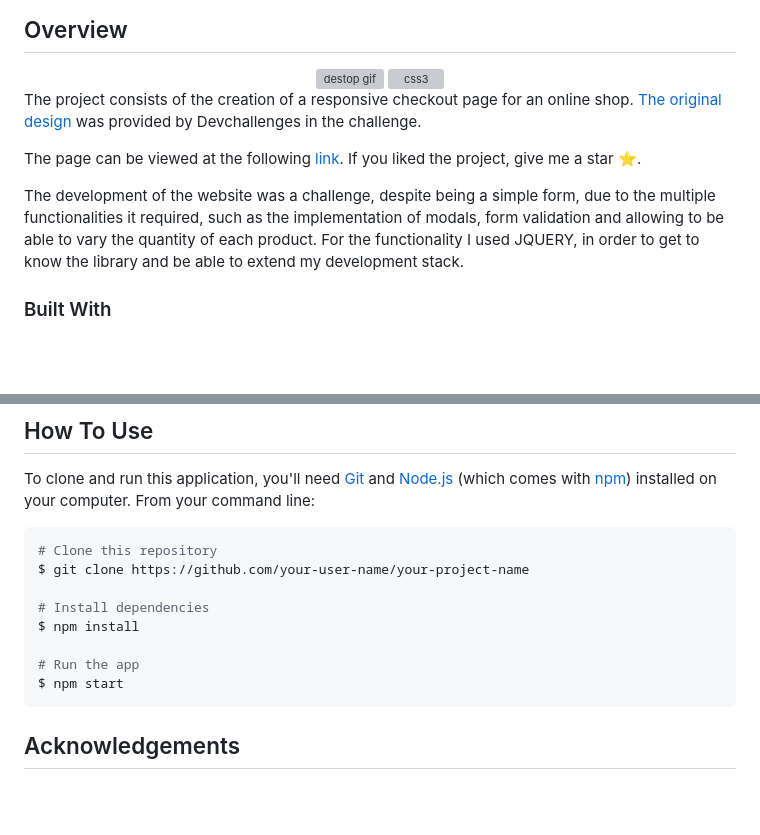
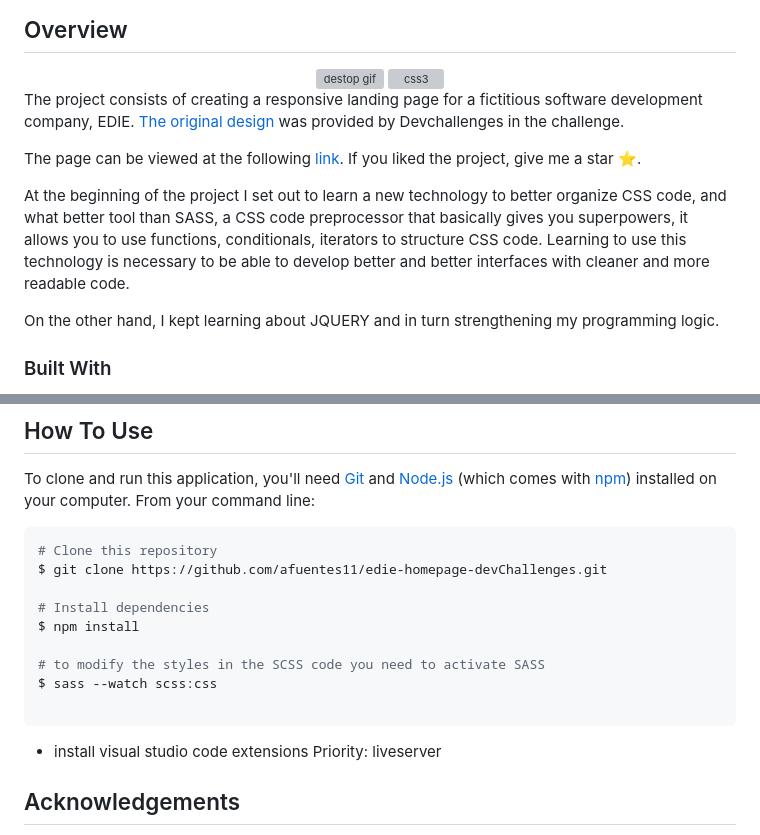
Before and after one commit to afuentes11/edie-homepage-devChallenges, a Markdown page: README.md, 2 parts joined by grey strips. Drawn GitHub-style; blank space fills up the shorter version; grey boxes are pictures that could not be loaded.

````diff
--- a/README.md
+++ b/README.md
@@ -42,5 +42,5 @@
    <img src="https://github.com/afuentes11/edie-homepage-devChallenges/blob/master/img/mobile%20gif.gif" alt="css3" width="25%" />
 </div>
 
-The project consists of the creation of a responsive checkout page for an online shop. [The original design](https://www.figma.com/file/4B0x88GhiZvgVlcQPSQ73D?chrome=DOCUMENTATION&embed_host=astra&kind=&node-id=0%3A1&viewer=1) was provided by Devchallenges in the challenge.
+The project consists of creating a responsive landing page for a fictitious software development company, EDIE. [The original design](https://www.figma.com/file/ahnGupP4JjTdVJDTRfMRF2?chrome=DOCUMENTATION&embed_host=astra&kind=&node-id=0%3A1&viewer=1) was provided by Devchallenges in the challenge.
 
@@ -48,6 +48,8 @@ The page can be viewed at the following [link](https://afuentes11.github.io/chec
 
-The development of the website was a challenge, despite being a simple form, due to the multiple functionalities it required, such as the implementation of modals, form validation and allowing to be able to vary the quantity of each product.
-For the functionality I used JQUERY, in order to get to know the library and be able to extend my development stack.
+At the beginning of the project I set out to learn a new technology to better organize CSS code, and what better tool than SASS, a CSS code preprocessor that basically gives you superpowers, it allows you to use functions, conditionals, iterators to structure CSS code. Learning to use this technology is necessary to be able to develop better and better interfaces with cleaner and more readable code.
+
+On the other hand, I kept learning about JQUERY and in turn strengthening my programming logic.
+
 
 ### Built With
 
@@ -81,14 +83,22 @@ To clone and run this application, you'll need [Git](https://git-scm.com) and [N
 
 ```bash
 # Clone this repository
-$ git clone https://github.com/your-user-name/your-project-name
+$ git clone https://github.com/afuentes11/edie-homepage-devChallenges.git
 
 # Install dependencies
 $ npm install
 
-# Run the app
-$ npm start
+# to modify the styles in the SCSS code you need to activate SASS
+$ sass --watch scss:css
+
 ```
+
+ - install visual studio code extensions
+Priority: liveserver
+
+
+
+
 
 ## Acknowledgements
 
````
Also changed, not shown: other parts of README.md (+1 -1 lines).
